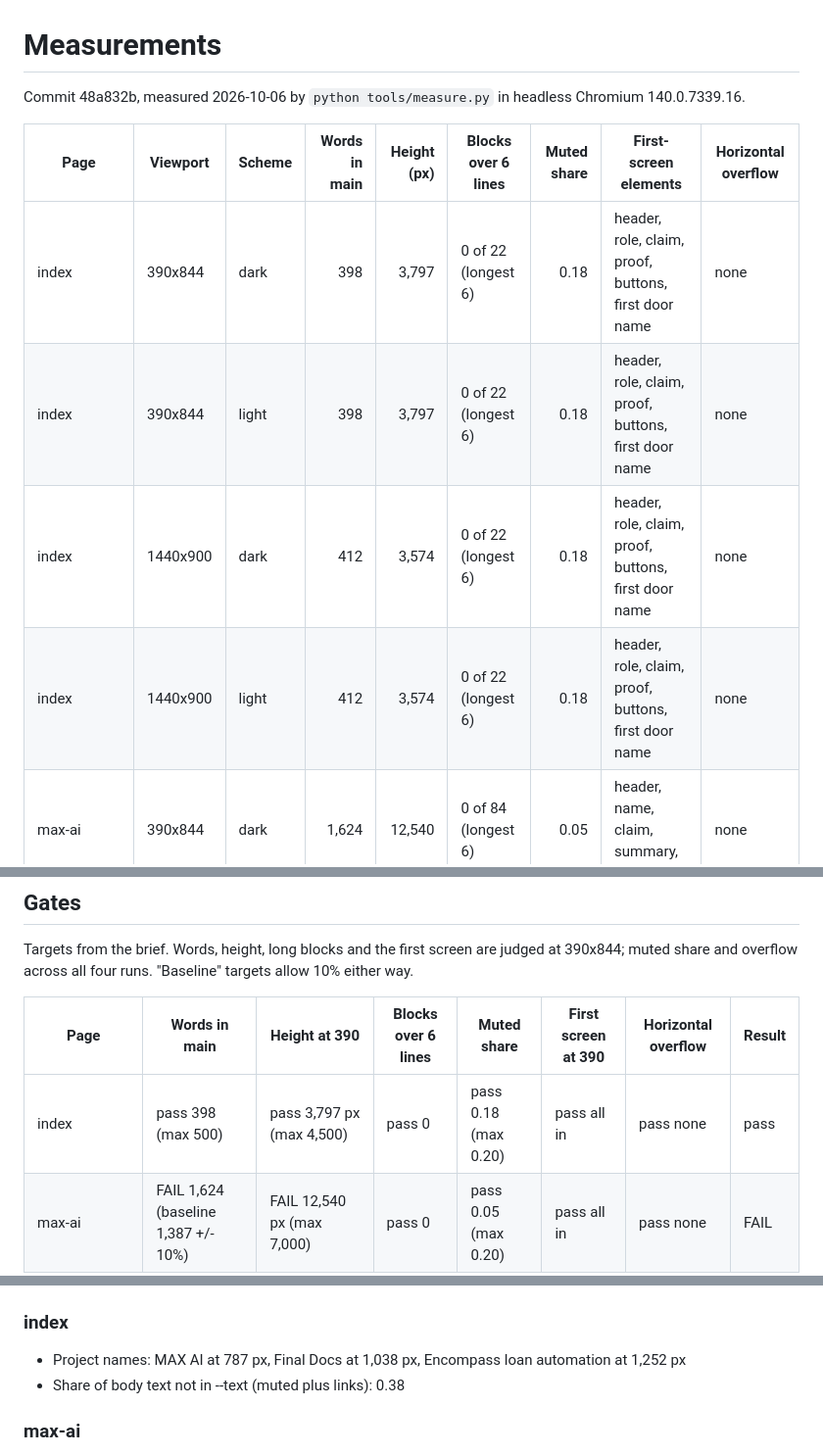
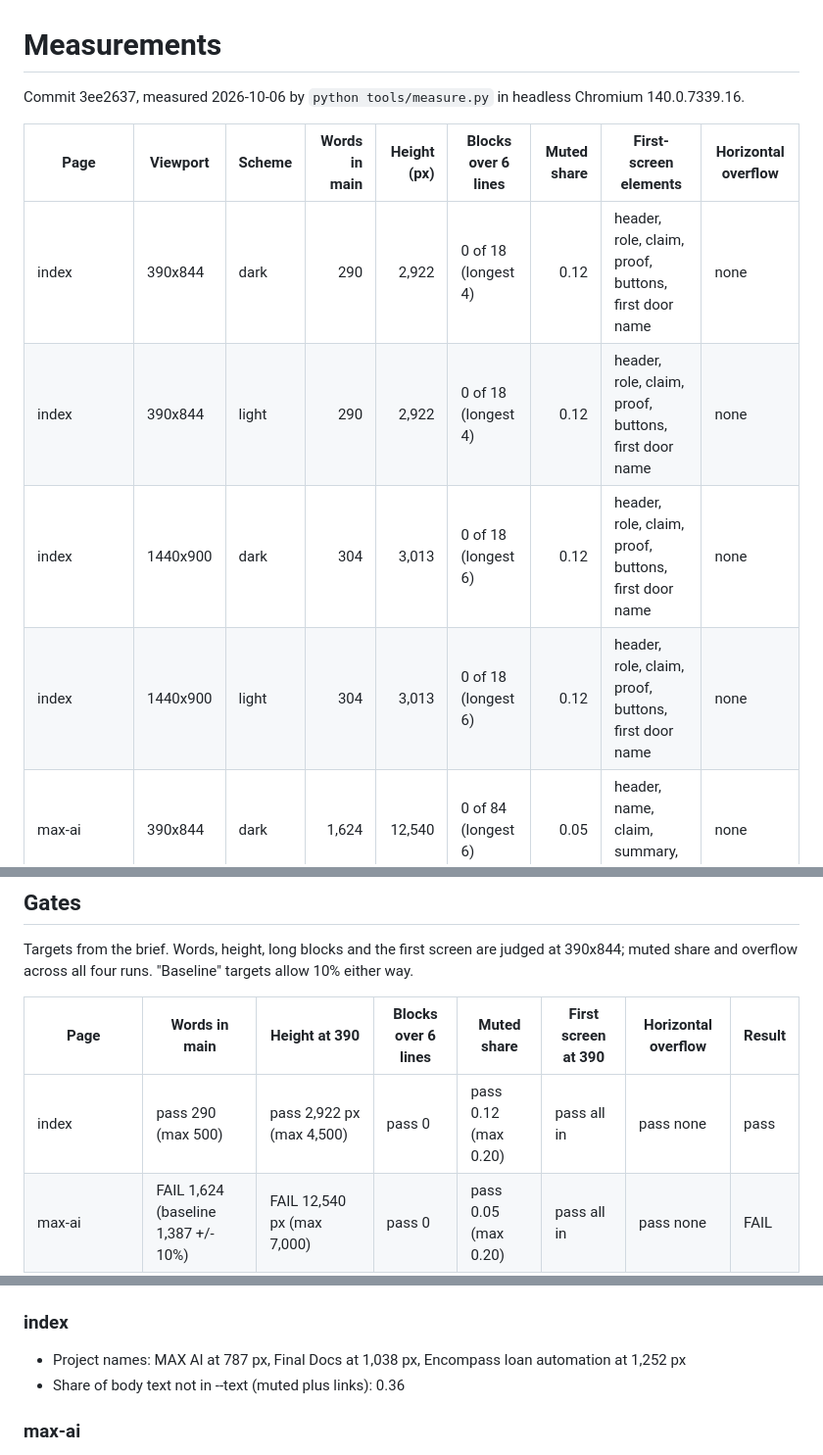
Before and after one commit to richie-rk/richie-rk.github.io, a Markdown page: docs/measure-after.md, 3 parts joined by grey strips. Shown at 98% size. Rendered like a GitHub page.

Commit message:
docs: update the after measurements for the folded Also shipped

```diff
--- a/docs/measure-after.md
+++ b/docs/measure-after.md
@@ -1,13 +1,13 @@
 # Measurements
 
-Commit 48a832b, measured 2026-10-06 by `python tools/measure.py` in headless Chromium 140.0.7339.16.
+Commit 3ee2637, measured 2026-10-06 by `python tools/measure.py` in headless Chromium 140.0.7339.16.
 
 | Page | Viewport | Scheme | Words in main | Height (px) | Blocks over 6 lines | Muted share | First-screen elements | Horizontal overflow |
 | --- | --- | --- | ---: | ---: | --- | ---: | --- | --- |
-| index | 390x844 | dark | 398 | 3,797 | 0 of 22 (longest 6) | 0.18 | header, role, claim, proof, buttons, first door name | none |
-| index | 390x844 | light | 398 | 3,797 | 0 of 22 (longest 6) | 0.18 | header, role, claim, proof, buttons, first door name | none |
-| index | 1440x900 | dark | 412 | 3,574 | 0 of 22 (longest 6) | 0.18 | header, role, claim, proof, buttons, first door name | none |
-| index | 1440x900 | light | 412 | 3,574 | 0 of 22 (longest 6) | 0.18 | header, role, claim, proof, buttons, first door name | none |
+| index | 390x844 | dark | 290 | 2,922 | 0 of 18 (longest 4) | 0.12 | header, role, claim, proof, buttons, first door name | none |
+| index | 390x844 | light | 290 | 2,922 | 0 of 18 (longest 4) | 0.12 | header, role, claim, proof, buttons, first door name | none |
+| index | 1440x900 | dark | 304 | 3,013 | 0 of 18 (longest 6) | 0.12 | header, role, claim, proof, buttons, first door name | none |
+| index | 1440x900 | light | 304 | 3,013 | 0 of 18 (longest 6) | 0.12 | header, role, claim, proof, buttons, first door name | none |
 | max-ai | 390x844 | dark | 1,624 | 12,540 | 0 of 84 (longest 6) | 0.05 | header, name, claim, summary, at-a-glance | none |
 | max-ai | 390x844 | light | 1,624 | 12,540 | 0 of 84 (longest 6) | 0.05 | header, name, claim, summary, at-a-glance | none |
 | max-ai | 1440x900 | dark | 1,624 | 10,157 | 0 of 84 (longest 5) | 0.05 | header, name, claim, summary, at-a-glance | none |
@@ -39,7 +39,7 @@ Targets from the brief. Words, height, long blocks and the first screen are judg
 
 | Page | Words in main | Height at 390 | Blocks over 6 lines | Muted share | First screen at 390 | Horizontal overflow | Result |
 | --- | --- | --- | --- | --- | --- | --- | --- |
-| index | pass 398 (max 500) | pass 3,797 px (max 4,500) | pass 0 | pass 0.18 (max 0.20) | pass all in | pass none | pass |
+| index | pass 290 (max 500) | pass 2,922 px (max 4,500) | pass 0 | pass 0.12 (max 0.20) | pass all in | pass none | pass |
 | max-ai | FAIL 1,624 (baseline 1,387 +/- 10%) | FAIL 12,540 px (max 7,000) | pass 0 | pass 0.05 (max 0.20) | pass all in | pass none | FAIL |
 | final-docs | FAIL 1,494 (baseline 1,116 +/- 10%) | FAIL 12,220 px (max 7,000) | pass 0 | pass 0.01 (max 0.20) | pass all in | pass none | FAIL |
 | encompass-automation | n/a 822 | pass 6,490 px (max 7,000) | pass 0 | pass 0.13 (max 0.20) | pass all in | pass none | pass |
@@ -52,7 +52,7 @@ Targets from the brief. Words, height, long blocks and the first screen are judg
 ### index
 
 - Project names: MAX AI at 787 px, Final Docs at 1,038 px, Encompass loan automation at 1,252 px
-- Share of body text not in --text (muted plus links): 0.38
+- Share of body text not in --text (muted plus links): 0.36
 
 ### max-ai
 
```
